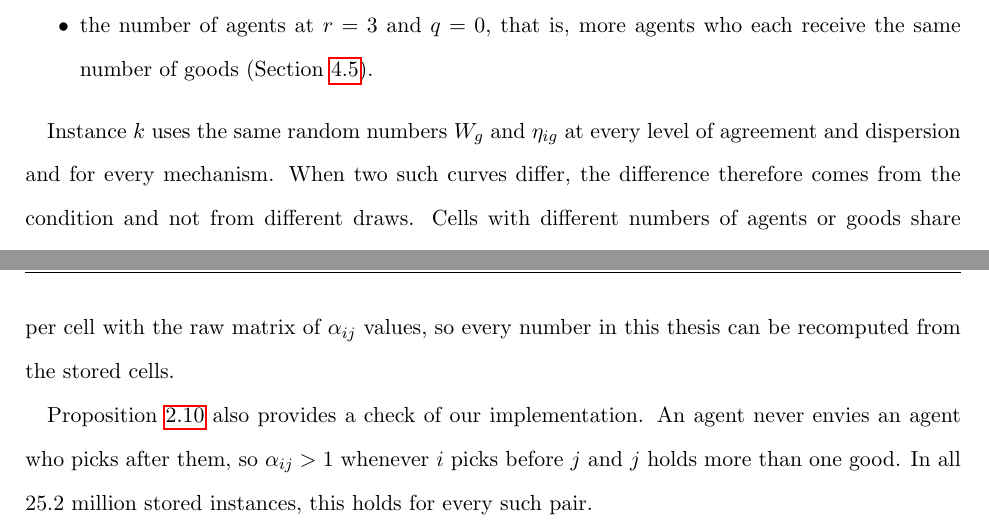
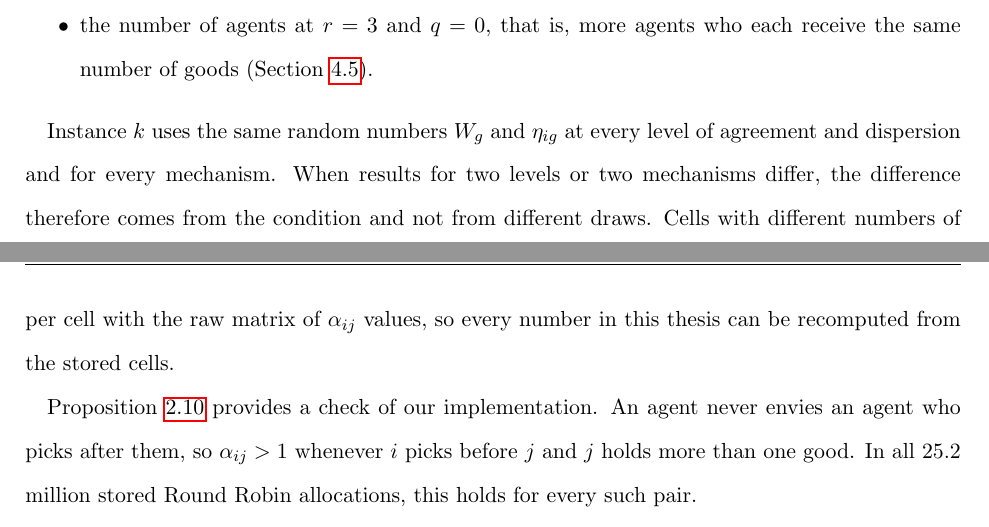
Before and after one commit to francisco-waggershauser/Bachelor_Thesis, a LaTeX thesis (main.tex, which reads chapters/03_model.tex): two parts of pages 24 and 25 of 66, joined at a grey line, cut so that both start at the same text. Compiled offline with pdfLaTeX.

Commit message:
Chapter 3: no terms before their definition, clearer wording in agreement, pairing and validation
Co-Authored-By: Claude Opus 5.5 <noreply@anthropic.com>
Claude-Session: https://claude.ai/code/session_01WL61VnWVanbykuonA939Xe

```diff
--- a/chapters/03_model.tex
+++ b/chapters/03_model.tex
@@ -169,8 +169,8 @@ compare cells by $m$ alone and make five comparisons:
 \end{itemize}
 
 Instance $k$ uses the same random numbers $\Wg$ and $\etaig$ at every level of agreement and
-dispersion and for every mechanism. When two such curves differ, the difference therefore comes
-from the condition and not from different draws. Cells with different numbers of agents or goods
+dispersion and for every mechanism. When results for two levels or two mechanisms differ, the difference
+therefore comes from the condition and not from different draws. Cells with different numbers of agents or goods
 share only part of these numbers. The other side is that cells are not independent of each other.
 When we count in how many cells a pattern holds, the count describes our data and is not a series
 of independent confirmations. Over dispersion, the pairing is even exact: by
@@ -181,6 +181,6 @@ thesis come from the main run with $R=20{,}000$ and seed $20260927$. The simulat
 file per cell with the raw matrix of $\aij$ values, so every number in this thesis can be
 recomputed from the stored cells.
 
-Proposition~\ref{prop:rrEF1} also provides a check of our implementation. An agent never envies an
+Proposition~\ref{prop:rrEF1} provides a check of our implementation. An agent never envies an
 agent who picks after them, so $\aij>1$ whenever $i$ picks before $j$ and $j$ holds more than one
-good. In all $25.2$ million stored instances, this holds for every such pair.
+good. In all $25.2$ million stored Round Robin allocations, this holds for every such pair.
```
Also changed, not shown: chapters/03_model.tex (12 more changed lines).
